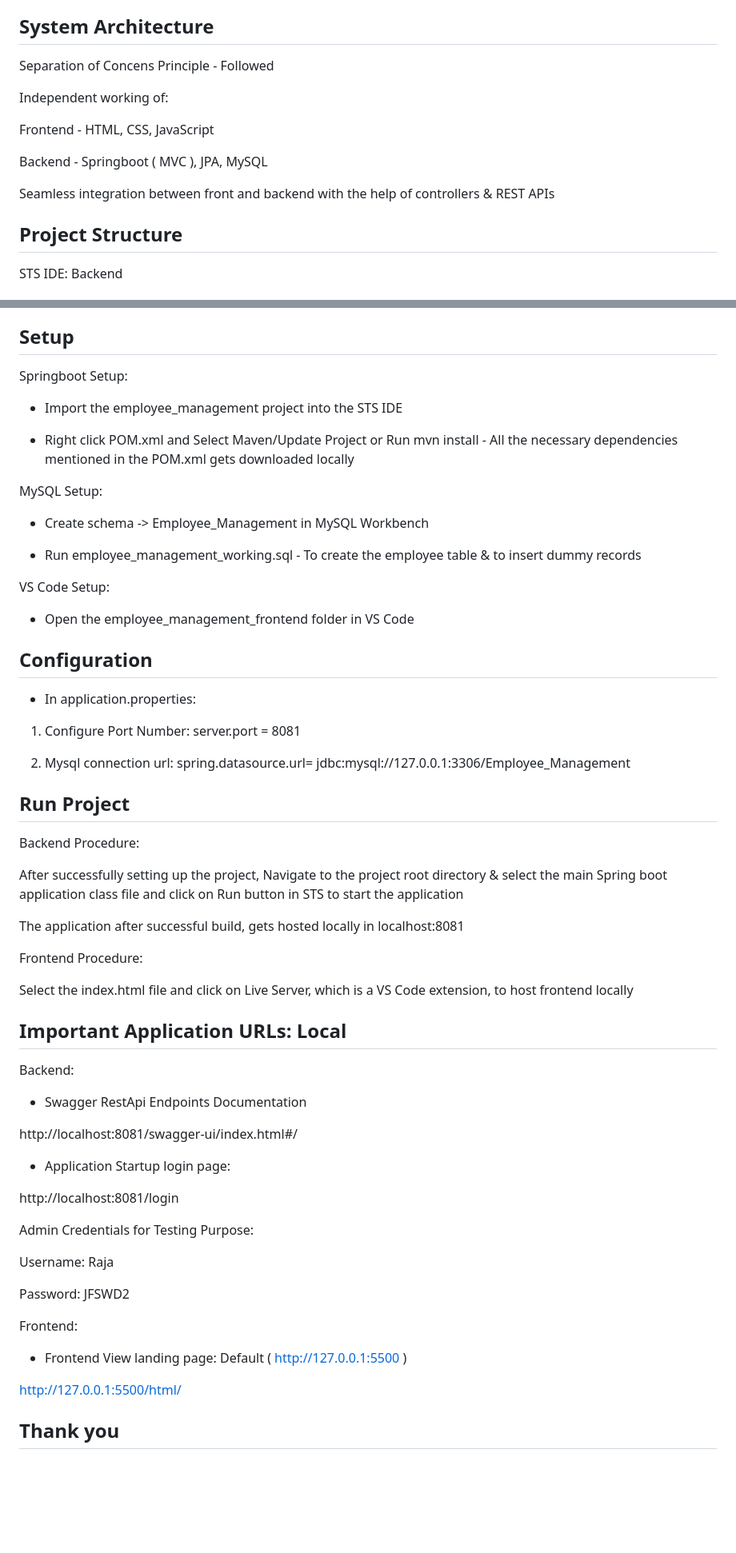
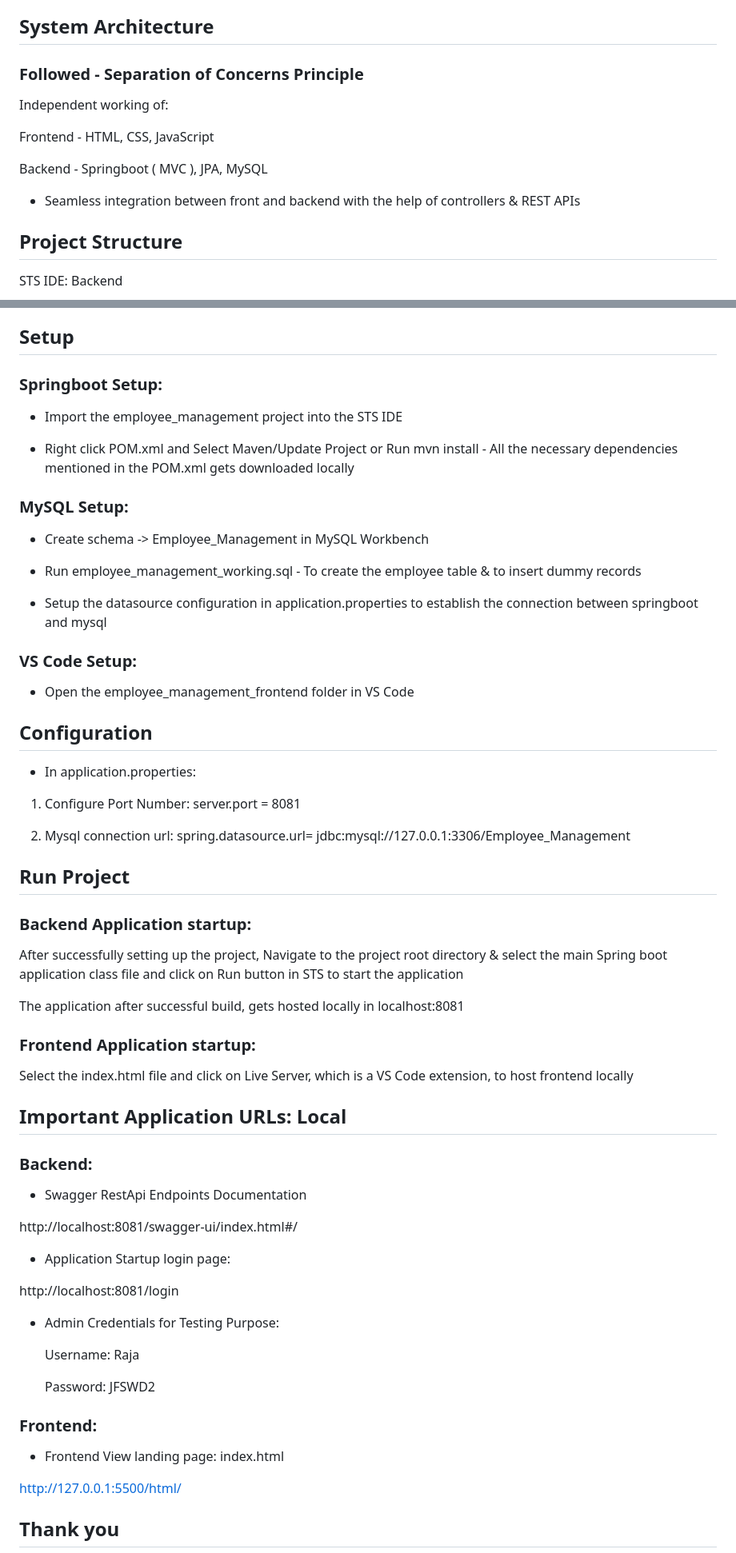
Before and after one commit to sayhellotoraji/Guvi_Projects_2024, a Markdown page: Mini_Project_1/README.md, 2 parts joined by grey strips. Shown: that part at 80% size. Rendered like a GitHub page; blank space fills up the shorter version.

```diff
--- a/Mini_Project_1/README.md
+++ b/Mini_Project_1/README.md
@@ -57,7 +60,7 @@ Features Developed:
 
 ## System Architecture
 
-Separation of Concens Principle - Followed
+### Followed - Separation of Concerns Principle
 
 Independent working of:
 
@@ -65,7 +68,7 @@ Frontend - HTML, CSS, JavaScript
 
 Backend  - Springboot ( MVC ), JPA, MySQL
 
-Seamless integration between front and backend with the help of controllers & REST APIs
+* Seamless integration between front and backend with the help of controllers & REST APIs
 
 
 
@@ -92,18 +95,20 @@ Containts 3 folders
 
 ## Setup
 
-Springboot Setup:
+### Springboot Setup:
 * Import the employee_management project into the STS IDE
 
 * Right click POM.xml and Select Maven/Update Project or Run mvn install - All the necessary dependencies mentioned in the POM.xml gets downloaded locally
 
-MySQL Setup:
+### MySQL Setup:
 
 * Create schema -> Employee_Management in MySQL Workbench
 
 * Run employee_management_working.sql - To create the employee table & to insert dummy records
 
-VS Code Setup:
+* Setup the datasource configuration in application.properties to establish the connection between springboot and mysql
+
+### VS Code Setup:
 
 * Open the employee_management_frontend folder in VS Code
 
@@ -123,21 +128,21 @@ spring.datasource.url= jdbc:mysql://127.0.0.1:3306/Employee_Management
 
 ## Run Project
 
-Backend Procedure:
+### Backend Application startup:
 
 After successfully setting up the project, Navigate to the project root directory & select the main Spring boot application class file and click on Run button in STS to start the application
 
 The application after successful build, gets hosted locally in localhost:8081
 
 
-Frontend Procedure:
+### Frontend Application startup:
 
 Select the index.html file and click on Live Server, which is a VS Code extension, to host frontend locally
 
 
 ## Important Application URLs: Local
 
-Backend:
+### Backend:
 * Swagger RestApi Endpoints Documentation
 
 http://localhost:8081/swagger-ui/index.html#/
@@ -147,14 +152,14 @@ http://localhost:8081/swagger-ui/index.html#/
 http://localhost:8081/login
 
 
-Admin Credentials for Testing Purpose:
+* Admin Credentials for Testing Purpose:
 
-Username: Raja
+    Username: Raja
 
-Password: JFSWD2
+    Password: JFSWD2
 
-Frontend:
-* Frontend View landing page: Default ( http://127.0.0.1:5500 )
+### Frontend:
+* Frontend View landing page: index.html
 
 http://127.0.0.1:5500/html/
 
```
Also changed, not shown: other parts of Mini_Project_1/README.md (+6 -3 lines).
